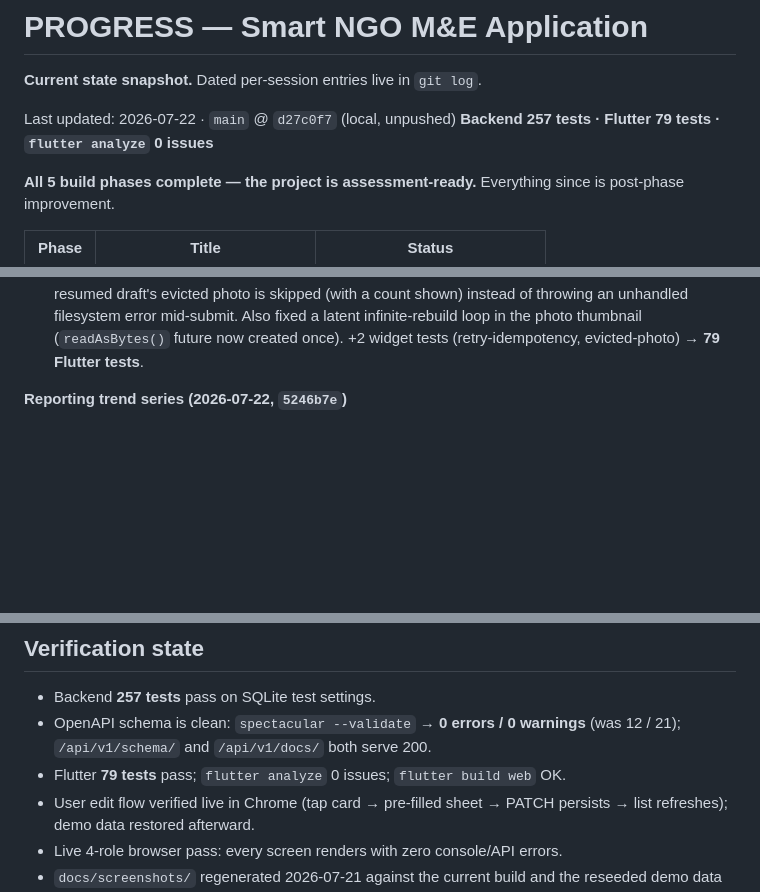
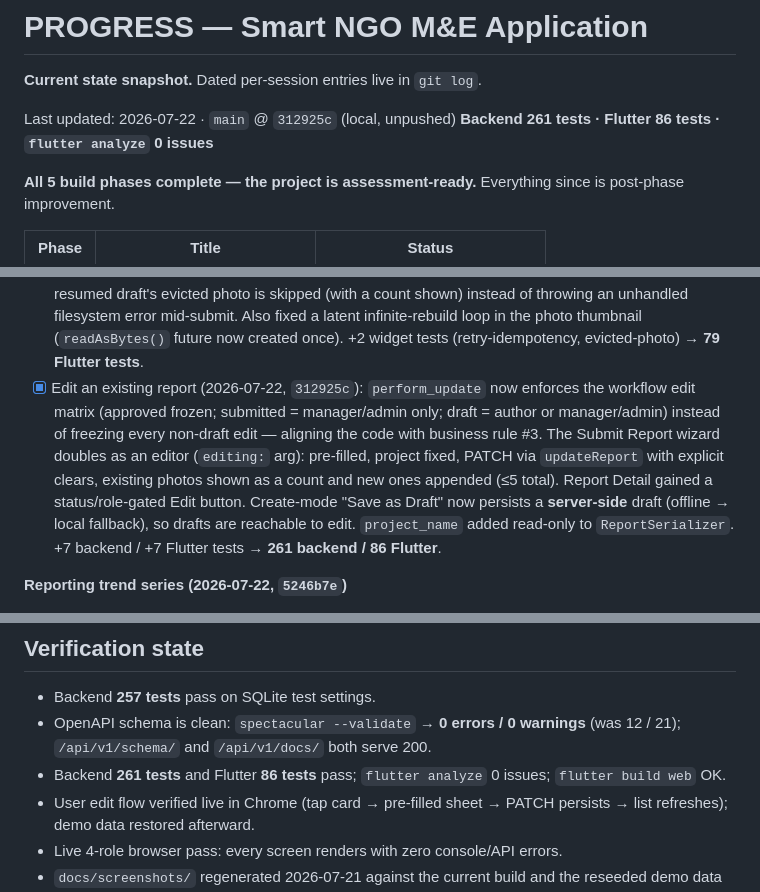
Before and after one commit to Petersonmwero/SmartNGO, a Markdown page: PROGRESS.md, 3 parts joined by grey strips. Drawn GitHub-style; blank space fills up the shorter version.

```diff
--- a/PROGRESS.md
+++ b/PROGRESS.md
@@ -2,8 +2,8 @@
 
 **Current state snapshot.** Dated per-session entries live in `git log`.
 
-Last updated: 2026-07-22 · `main` @ `d27c0f7` (local, unpushed)
-**Backend 257 tests · Flutter 79 tests · `flutter analyze` 0 issues**
+Last updated: 2026-07-22 · `main` @ `312925c` (local, unpushed)
+**Backend 261 tests · Flutter 86 tests · `flutter analyze` 0 issues**
 
 **All 5 build phases complete — the project is assessment-ready.** Everything
 since is post-phase improvement.
@@ -104,6 +104,17 @@ properties — no migrations, no caching.
   unhandled filesystem error mid-submit. Also fixed a latent infinite-rebuild
   loop in the photo thumbnail (`readAsBytes()` future now created once). +2
   widget tests (retry-idempotency, evicted-photo) → **79 Flutter tests**.
+- [x] Edit an existing report (2026-07-22, `312925c`): `perform_update` now
+  enforces the workflow edit matrix (approved frozen; submitted = manager/admin
+  only; draft = author or manager/admin) instead of freezing every non-draft
+  edit — aligning the code with business rule #3. The Submit Report wizard
+  doubles as an editor (`editing:` arg): pre-filled, project fixed, PATCH via
+  `updateReport` with explicit clears, existing photos shown as a count and new
+  ones appended (≤5 total). Report Detail gained a status/role-gated Edit
+  button. Create-mode "Save as Draft" now persists a **server-side** draft
+  (offline → local fallback), so drafts are reachable to edit. `project_name`
+  added read-only to `ReportSerializer`. +7 backend / +7 Flutter tests →
+  **261 backend / 86 Flutter**.
 
 **Reporting trend series (2026-07-22, `5246b7e`)**
 - [x] `GET /analytics/reports-series/` — a contiguous run of months (`months`
@@ -172,7 +183,8 @@ schedule reading.
 - Backend **257 tests** pass on SQLite test settings.
 - OpenAPI schema is clean: `spectacular --validate` → **0 errors / 0 warnings**
   (was 12 / 21); `/api/v1/schema/` and `/api/v1/docs/` both serve 200.
-- Flutter **79 tests** pass; `flutter analyze` 0 issues; `flutter build web` OK.
+- Backend **261 tests** and Flutter **86 tests** pass; `flutter analyze` 0
+  issues; `flutter build web` OK.
 - User edit flow verified live in Chrome (tap card → pre-filled sheet → PATCH
   persists → list refreshes); demo data restored afterward.
 - Live 4-role browser pass: every screen renders with zero console/API errors.
```
Also changed, not shown: HANDOVER.md (+32 -4 lines).
